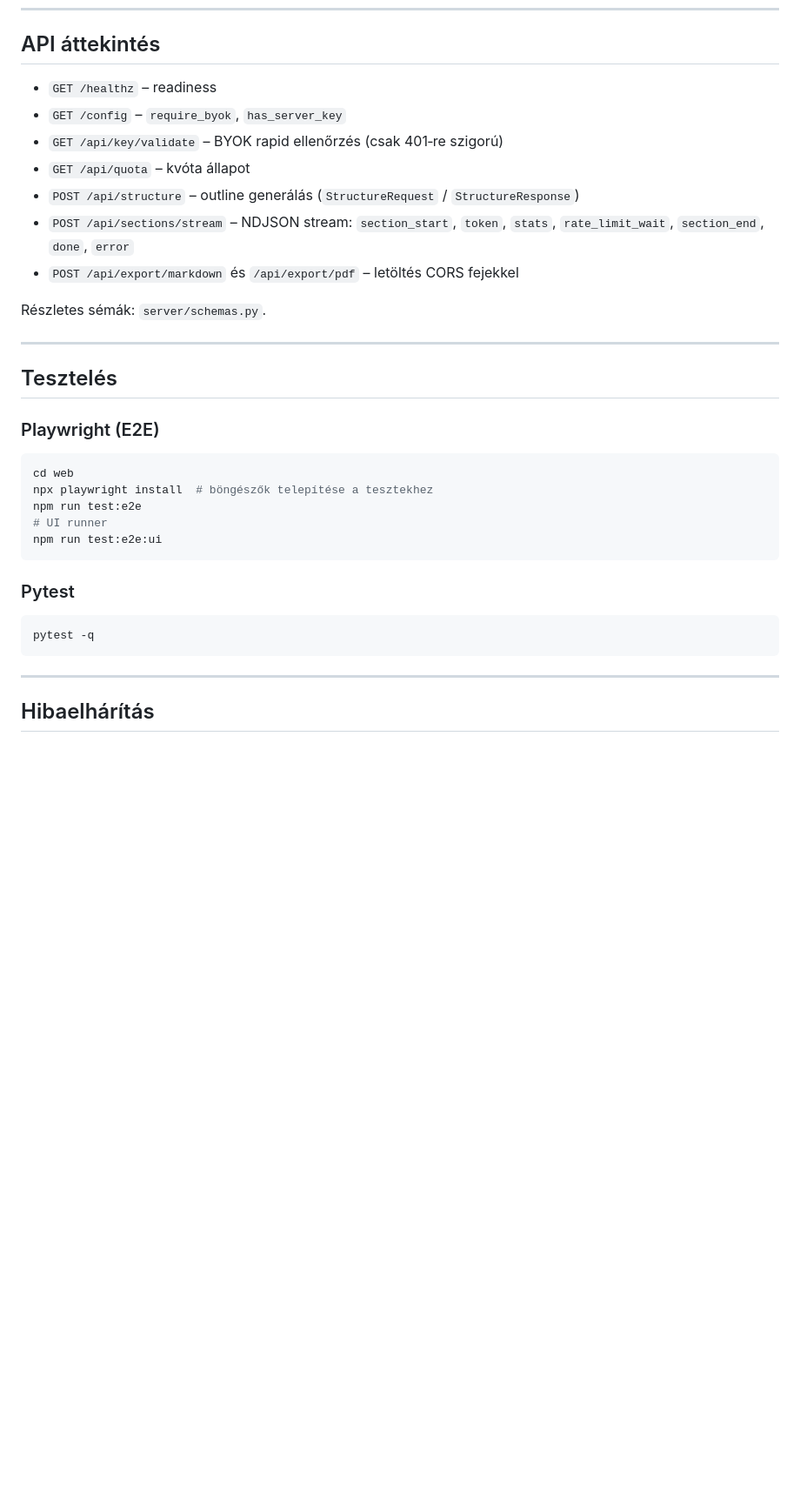
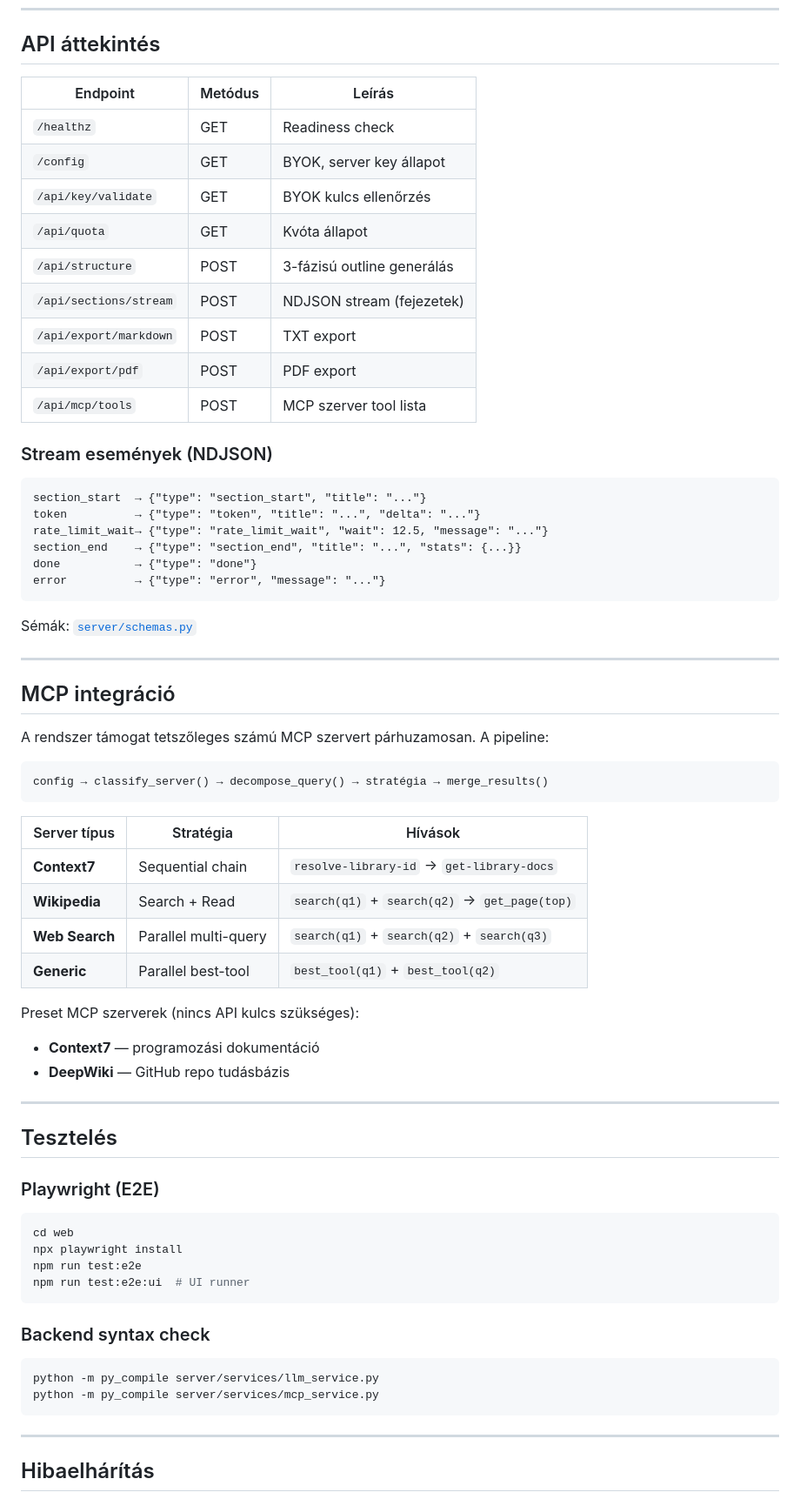
Before and after one commit to Joemolnos/HunBook_v0.6, a Markdown page: README.md, the part around one of its changes. Shown at 87% size. GitHub-like rendering; blank space fills up the shorter version.

````diff
--- a/README.md
+++ b/README.md
@@ -155,15 +199,51 @@ Tippek:
 
 ## API áttekintés
 
-- `GET /healthz` – readiness
-- `GET /config` – `require_byok`, `has_server_key`
-- `GET /api/key/validate` – BYOK rapid ellenőrzés (csak 401‑re szigorú)
-- `GET /api/quota` – kvóta állapot
-- `POST /api/structure` – outline generálás (`StructureRequest` / `StructureResponse`)
-- `POST /api/sections/stream` – NDJSON stream: `section_start`, `token`, `stats`, `rate_limit_wait`, `section_end`, `done`, `error`
-- `POST /api/export/markdown` és `/api/export/pdf` – letöltés CORS fejekkel
+| Endpoint | Metódus | Leírás |
+|---|---|---|
+| `/healthz` | GET | Readiness check |
+| `/config` | GET | BYOK, server key állapot |
+| `/api/key/validate` | GET | BYOK kulcs ellenőrzés |
+| `/api/quota` | GET | Kvóta állapot |
+| `/api/structure` | POST | 3-fázisú outline generálás |
+| `/api/sections/stream` | POST | NDJSON stream (fejezetek) |
+| `/api/export/markdown` | POST | TXT export |
+| `/api/export/pdf` | POST | PDF export |
+| `/api/mcp/tools` | POST | MCP szerver tool lista |
 
-Részletes sémák: `server/schemas.py`.
+### Stream események (NDJSON)
+
+```
+section_start  → {"type": "section_start", "title": "..."}
+token          → {"type": "token", "title": "...", "delta": "..."}
+rate_limit_wait→ {"type": "rate_limit_wait", "wait": 12.5, "message": "..."}
+section_end    → {"type": "section_end", "title": "...", "stats": {...}}
+done           → {"type": "done"}
+error          → {"type": "error", "message": "..."}
+```
+
+Sémák: [`server/schemas.py`](server/schemas.py)
+
+---
+
+## MCP integráció
+
+A rendszer támogat tetszőleges számú MCP szervert párhuzamosan. A pipeline:
+
+```
+config → classify_server() → decompose_query() → stratégia → merge_results()
+```
+
+| Server típus | Stratégia | Hívások |
+|---|---|---|
+| **Context7** | Sequential chain | `resolve-library-id` → `get-library-docs` |
+| **Wikipedia** | Search + Read | `search(q1)` + `search(q2)` → `get_page(top)` |
+| **Web Search** | Parallel multi-query | `search(q1)` + `search(q2)` + `search(q3)` |
+| **Generic** | Parallel best-tool | `best_tool(q1)` + `best_tool(q2)` |
+
+Preset MCP szerverek (nincs API kulcs szükséges):
+- **Context7** — programozási dokumentáció
+- **DeepWiki** — GitHub repo tudásbázis
 
 ---
 
@@ -173,16 +253,16 @@ Részletes sémák: `server/schemas.py`.
 
 ```powershell
 cd web
-npx playwright install  # böngészők telepítése a tesztekhez
+npx playwright install
 npm run test:e2e
-# UI runner
-npm run test:e2e:ui
+npm run test:e2e:ui  # UI runner
 ```
 
-### Pytest
+### Backend syntax check
 
 ```powershell
-pytest -q
+python -m py_compile server/services/llm_service.py
+python -m py_compile server/services/mcp_service.py
 ```
 
 ---
````
Also changed, not shown: other parts of README.md (+136 -86 lines).
